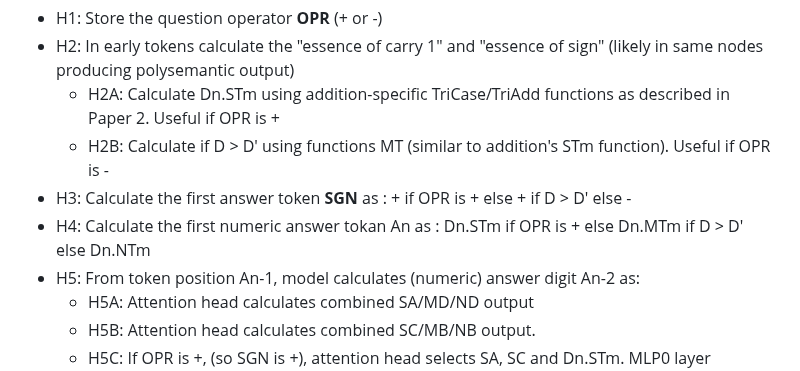
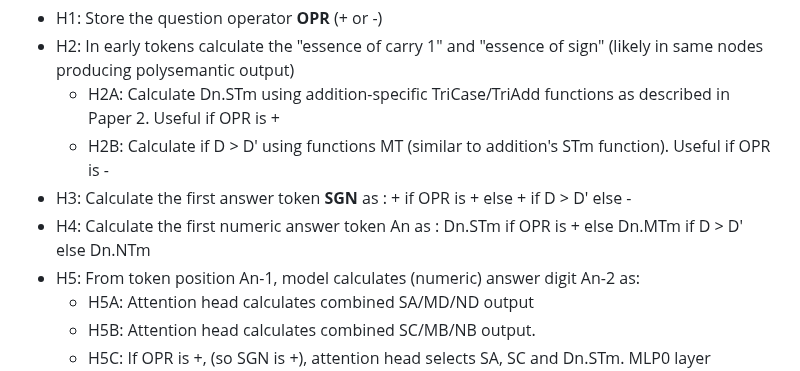
Before and after one commit to PhilipQuirke/quanta_maths, a Markdown page: mixed_model.md, the part around the change. GitHub-like rendering.

```diff
--- a/mixed_model.md
+++ b/mixed_model.md
@@ -77,7 +77,7 @@ Our current hypothesis is that the model's algorithm steps for n-digit are:
   - H2A: Calculate Dn.STm using addition-specific TriCase/TriAdd functions as described in Paper 2. Useful if OPR is +
   - H2B: Calculate if D > D' using functions MT (similar to addition's STm function). Useful if OPR is -
 - H3: Calculate the first answer token **SGN** as : + if OPR is + else + if D > D' else -
-- H4: Calculate the first numeric answer tokan An as : Dn.STm if OPR is + else Dn.MTm if D > D' else Dn.NTm
+- H4: Calculate the first numeric answer token An as : Dn.STm if OPR is + else Dn.MTm if D > D' else Dn.NTm
 - H5: From token position An-1, model calculates (numeric) answer digit An-2 as:
   - H5A: Attention head calculates combined SA/MD/ND output
   - H5B: Attention head calculates combined SC/MB/NB output.
```
